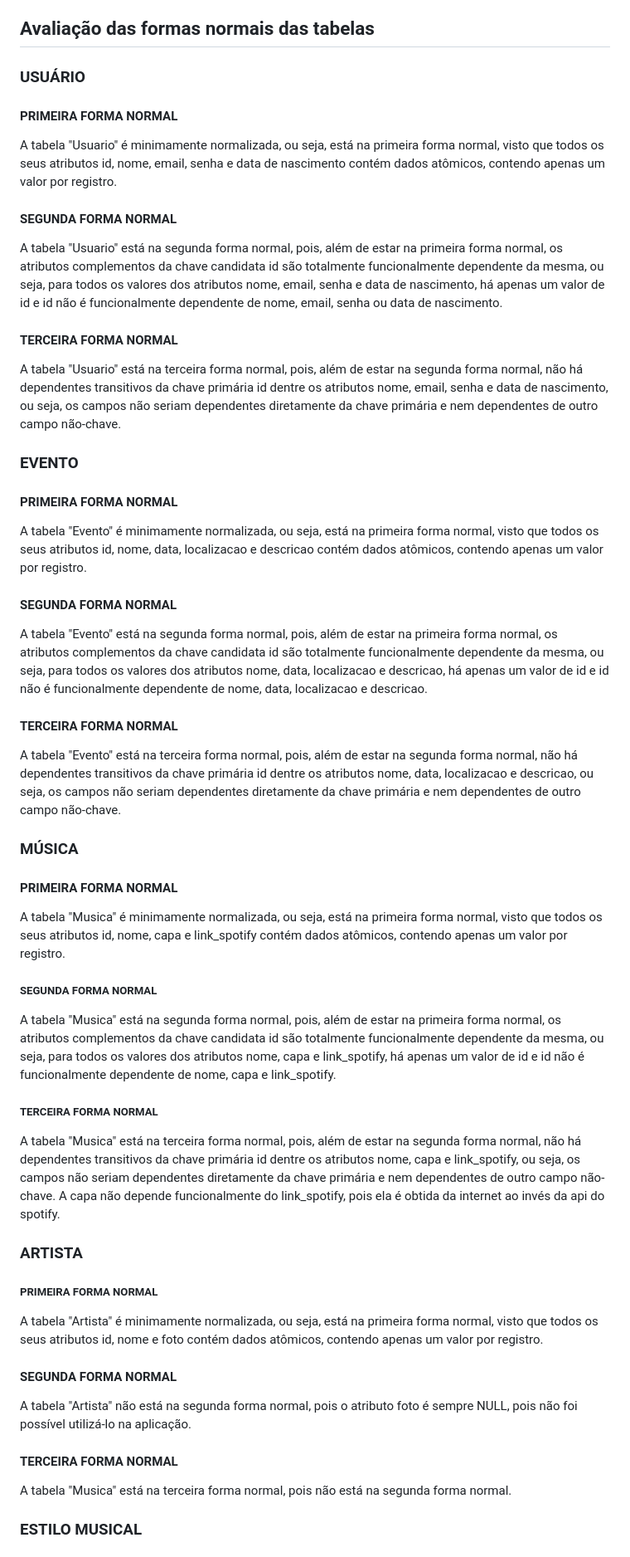
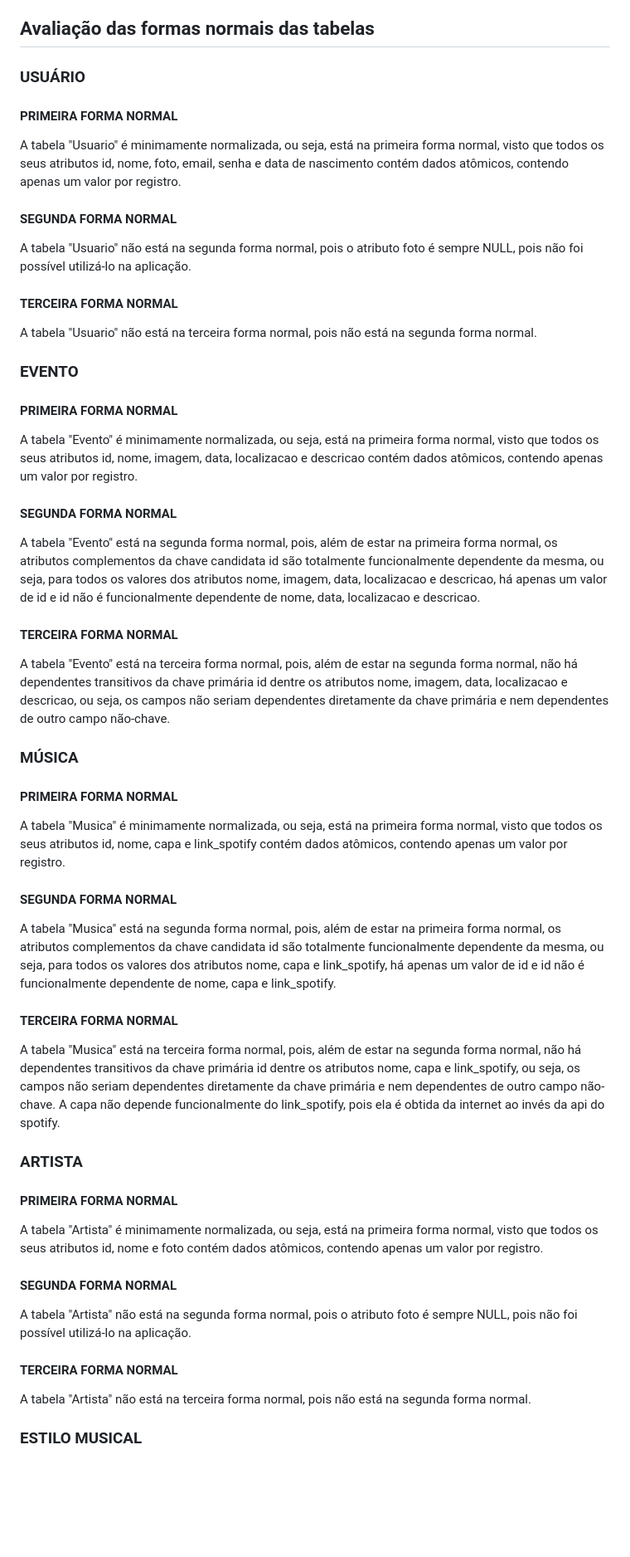
Before and after one commit to fornari03/music-match, a Markdown page: README.md, the part around the change printed below. Shown: that part at 83% size. Rendered like a GitHub page; blank space fills up the shorter version.

```diff
--- a/README.md
+++ b/README.md
@@ -124,62 +124,62 @@ A projeção (π) retorna os nomes dos eventos em que o artista participa.
 
 ## Avaliação das formas normais das tabelas
 
-### USUÁRIO
+### USUÁRIO ####################################
 
 #### PRIMEIRA FORMA NORMAL ########
 
-A tabela "Usuario" é minimamente normalizada, ou seja, está na primeira forma normal, visto que todos os seus atributos id, nome, email, senha e data de nascimento contém dados atômicos, contendo apenas um valor por registro.
+A tabela "Usuario" é minimamente normalizada, ou seja, está na primeira forma normal, visto que todos os seus atributos id, nome, foto, email, senha e data de nascimento contém dados atômicos, contendo apenas um valor por registro.
 
 #### SEGUNDA FORMA NORMAL #########
 
-A tabela "Usuario" está na segunda forma normal, pois, além de estar na primeira forma normal, os atributos complementos da chave candidata id são totalmente funcionalmente dependente da mesma, ou seja, para todos os valores dos atributos nome, email, senha e data de nascimento, há apenas um valor de id e id não é funcionalmente dependente de nome, email, senha ou data de nascimento.
+A tabela "Usuario" não está na segunda forma normal, pois o atributo foto é sempre NULL, pois não foi possível utilizá-lo na aplicação.
 
-#### TERCEIRA FORMA NORMAL
+#### TERCEIRA FORMA NORMAL ########
 
-A tabela "Usuario" está na terceira forma normal, pois, além de estar na segunda forma normal, não há dependentes transitivos da chave primária id dentre os atributos nome, email, senha e data de nascimento, ou seja, os campos não seriam dependentes diretamente da chave primária e nem dependentes de outro campo não-chave.
+A tabela "Usuario" não está na terceira forma normal, pois não está na segunda forma normal.
 
 
-### EVENTO
+### EVENTO ####################################
 
-#### PRIMEIRA FORMA NORMAL
+#### PRIMEIRA FORMA NORMAL ########
 
-A tabela "Evento" é minimamente normalizada, ou seja, está na primeira forma normal, visto que todos os seus atributos id, nome, data, localizacao e descricao contém dados atômicos, contendo apenas um valor por registro.
+A tabela "Evento" é minimamente normalizada, ou seja, está na primeira forma normal, visto que todos os seus atributos id, nome, imagem, data, localizacao e descricao contém dados atômicos, contendo apenas um valor por registro.
 
-#### SEGUNDA FORMA NORMAL
+#### SEGUNDA FORMA NORMAL #########
 
-A tabela "Evento" está na segunda forma normal, pois, além de estar na primeira forma normal, os atributos complementos da chave candidata id são totalmente funcionalmente dependente da mesma, ou seja, para todos os valores dos atributos nome, data, localizacao e descricao, há apenas um valor de id e id não é funcionalmente dependente de nome, data, localizacao e descricao.
+A tabela "Evento" está na segunda forma normal, pois, além de estar na primeira forma normal, os atributos complementos da chave candidata id são totalmente funcionalmente dependente da mesma, ou seja, para todos os valores dos atributos nome, imagem, data, localizacao e descricao, há apenas um valor de id e id não é funcionalmente dependente de nome, data, localizacao e descricao.
 
-#### TERCEIRA FORMA NORMAL
+#### TERCEIRA FORMA NORMAL ########
 
-A tabela "Evento" está na terceira forma normal, pois, além de estar na segunda forma normal, não há dependentes transitivos da chave primária id dentre os atributos nome, data, localizacao e descricao, ou seja, os campos não seriam dependentes diretamente da chave primária e nem dependentes de outro campo não-chave.
+A tabela "Evento" está na terceira forma normal, pois, além de estar na segunda forma normal, não há dependentes transitivos da chave primária id dentre os atributos nome, imagem, data, localizacao e descricao, ou seja, os campos não seriam dependentes diretamente da chave primária e nem dependentes de outro campo não-chave.
 
-### MÚSICA
+### MÚSICA #######################
 
 #### PRIMEIRA FORMA NORMAL ########
 
 A tabela "Musica" é minimamente normalizada, ou seja, está na primeira forma normal, visto que todos os seus atributos id, nome, capa e link_spotify contém dados atômicos, contendo apenas um valor por registro.
 
-##### SEGUNDA FORMA NORMAL #########
+#### SEGUNDA FORMA NORMAL #########
 
 A tabela "Musica" está na segunda forma normal, pois, além de estar na primeira forma normal, os atributos complementos da chave candidata id são totalmente funcionalmente dependente da mesma, ou seja, para todos os valores dos atributos nome, capa e link_spotify, há apenas um valor de id e id não é funcionalmente dependente de nome, capa e link_spotify.
 
-##### TERCEIRA FORMA NORMAL
+#### TERCEIRA FORMA NORMAL ########
 
 A tabela "Musica" está na terceira forma normal, pois, além de estar na segunda forma normal, não há dependentes transitivos da chave primária id dentre os atributos nome, capa e link_spotify, ou seja, os campos não seriam dependentes diretamente da chave primária e nem dependentes de outro campo não-chave. A capa não depende funcionalmente do link_spotify, pois ela é obtida da internet ao invés da api do spotify.
 
-### ARTISTA
+### ARTISTA ####################################
 
-##### PRIMEIRA FORMA NORMAL
+#### PRIMEIRA FORMA NORMAL ########
 
 A tabela "Artista" é minimamente normalizada, ou seja, está na primeira forma normal, visto que todos os seus atributos id, nome e foto contém dados atômicos, contendo apenas um valor por registro.
 
-#### SEGUNDA FORMA NORMAL
+#### SEGUNDA FORMA NORMAL #########
 
 A tabela "Artista" não está na segunda forma normal, pois o atributo foto é sempre NULL, pois não foi possível utilizá-lo na aplicação.
 
-#### TERCEIRA FORMA NORMAL
+#### TERCEIRA FORMA NORMAL ########
 
-A tabela "Musica" está na terceira forma normal, pois não está na segunda forma normal.
+A tabela "Artista" não está na terceira forma normal, pois não está na segunda forma normal.
 
-### ESTILO MUSICAL
+### ESTILO MUSICAL ####################################
 
```
Also changed, not shown: other parts of README.md (+6 -6 lines).
